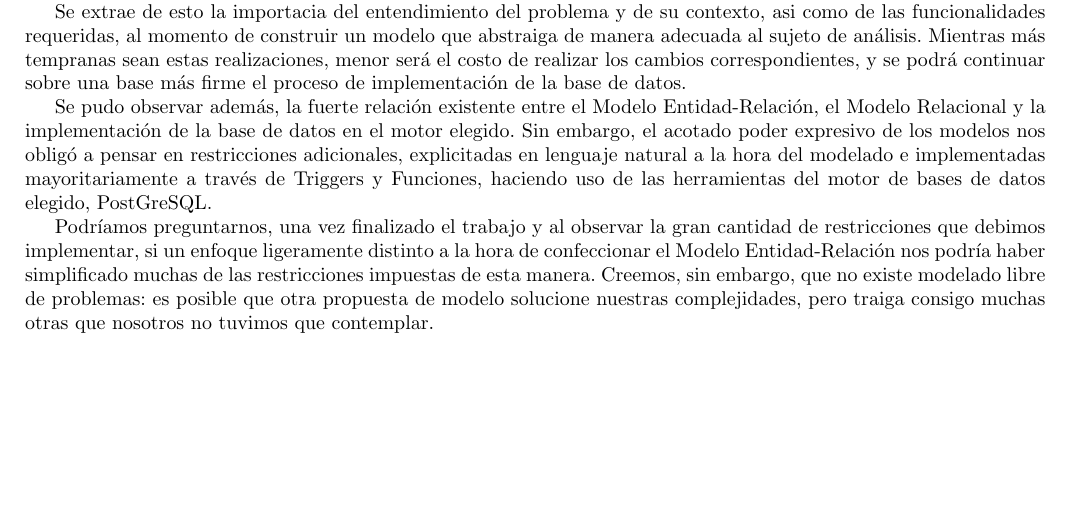
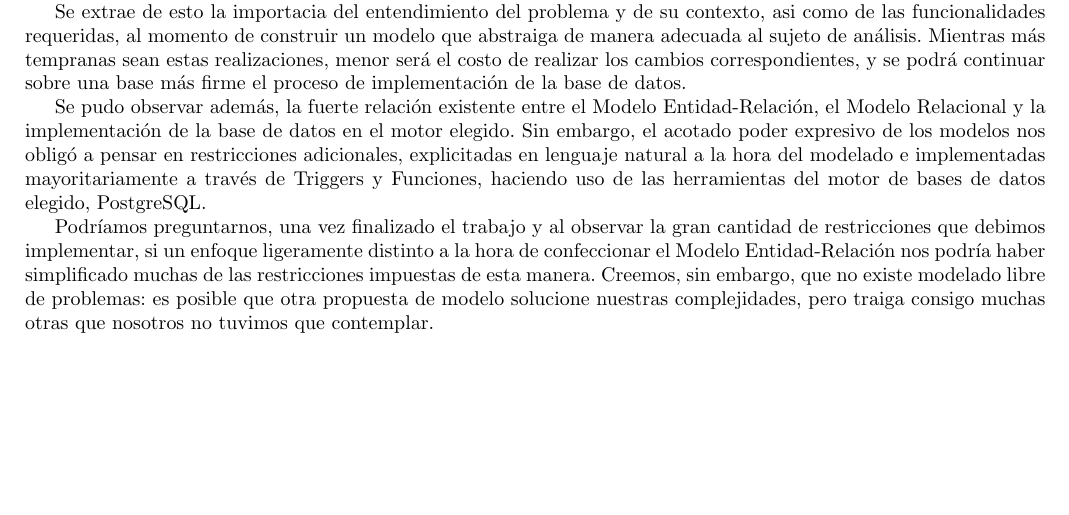
Before and after one commit to tonchis/bases, a LaTeX document (informe/informe.tex, which reads informe/conclusiones.tex): part of page 26 of 26, cut so that both start at the same text. Compiled offline with pdfLaTeX.

Commit message:
s/PostGreSQL/PostgreSQL/

```diff
--- a/informe/conclusiones.tex
+++ b/informe/conclusiones.tex
@@ -3,5 +3,5 @@
 \indent Durante la confección del presente Trabajo Práctico hemos pasado por distintas etapas para proponer una solución a partir de un problema real.\\
 \indent Se comenzó con el modelado del problema, abstrayendo aquellos conceptos y relaciones que nos parecieron de importancia para encarar la solución. Es discutible si esta primera etapa finaliza en algún momento, puesto que el descubrimiento de nuevos supuestos, las decisiones que se van tomando durante el proceso y la validación de lo realizado suponen cambios constantemente, incluso al momento de realizar la implementación. En numerosas oportunidades nos hemos visto obligados a realizar cambios en el modelo, incluso en los estadíos más tardíos del proceso. Esto trae como consecuencia que el proceso de realización del trabajo haya tenido una forma cíclica, dónde siempre se volvió a revisar los pasos anteriores al momento de analizar alguna potencial modificación. \\
 \indent Se extrae de esto la importacia del entendimiento del problema y de su contexto, asi como de las funcionalidades requeridas, al momento de construir un modelo que abstraiga de manera adecuada al sujeto de análisis. Mientras más tempranas sean estas realizaciones, menor será el costo de realizar los cambios correspondientes, y se podrá continuar sobre una base más firme el proceso de implementación de la base de datos.\\
-\indent Se pudo observar además, la fuerte relación existente entre el Modelo Entidad-Relación, el Modelo Relacional y la implementación de la base de datos en el motor elegido. Sin embargo, el acotado poder expresivo de los modelos nos obligó a pensar en restricciones adicionales, explicitadas en lenguaje natural a la hora del modelado e implementadas mayoritariamente a través de Triggers y Funciones, haciendo uso de las herramientas del motor de bases de datos elegido, PostGreSQL.\\
+\indent Se pudo observar además, la fuerte relación existente entre el Modelo Entidad-Relación, el Modelo Relacional y la implementación de la base de datos en el motor elegido. Sin embargo, el acotado poder expresivo de los modelos nos obligó a pensar en restricciones adicionales, explicitadas en lenguaje natural a la hora del modelado e implementadas mayoritariamente a través de Triggers y Funciones, haciendo uso de las herramientas del motor de bases de datos elegido, PostgreSQL.\\
 \indent Podríamos preguntarnos, una vez finalizado el trabajo y al observar la gran cantidad de restricciones que debimos implementar, si un enfoque ligeramente distinto a la hora de confeccionar el Modelo Entidad-Relación nos podría haber simplificado muchas de las restricciones impuestas de esta manera. Creemos, sin embargo, que no existe modelado libre de problemas: es posible que otra propuesta de modelo solucione nuestras complejidades, pero traiga consigo muchas otras que nosotros no tuvimos que contemplar.\\
```
